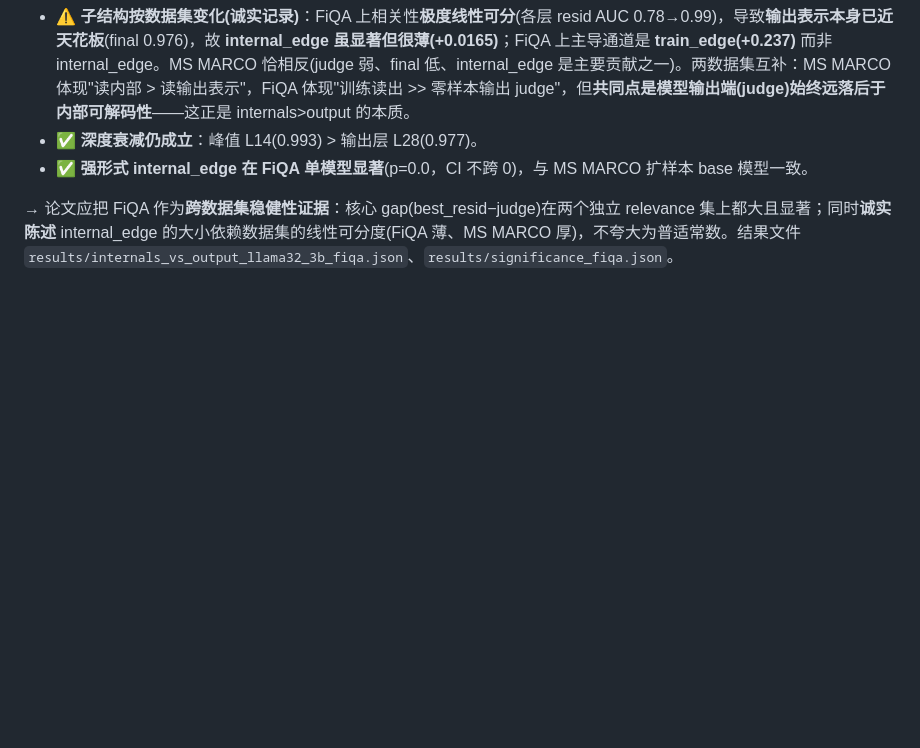
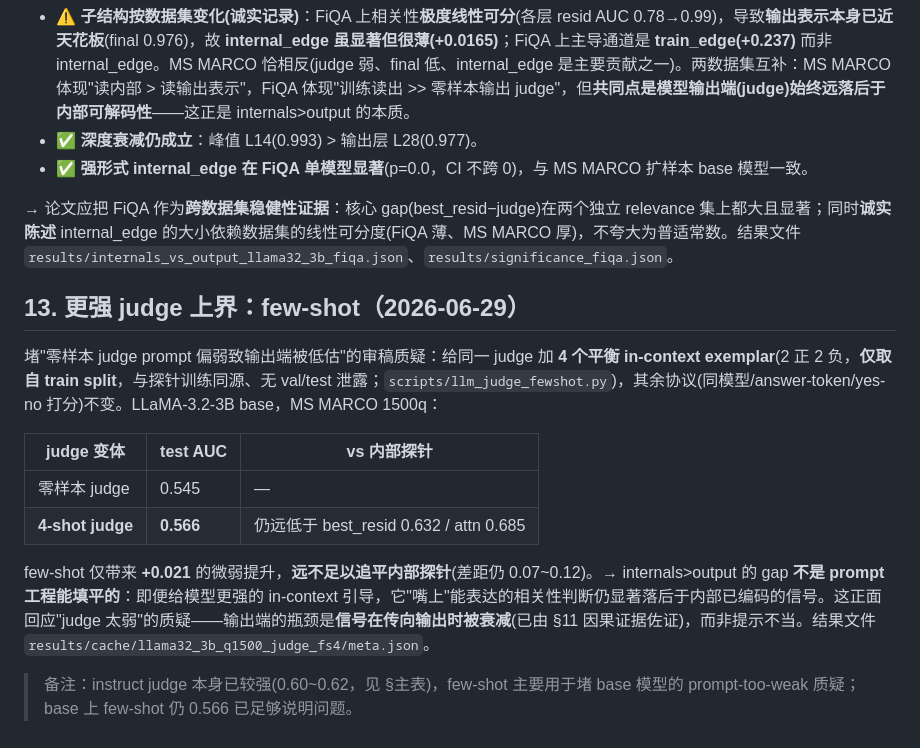
Before and after one commit to new-life-fch/my_paper_project, a Markdown page: results/REPORT.md, the part around the change. Drawn GitHub-style; blank space fills up the shorter version.

Commit message:
feat(paper-A): few-shot judge 上界(REPORT §13) — 堵"prompt 太弱"质疑
4-shot judge(exemplar 仅取 train，无泄露)，LLaMA-3.2-3B base MS MARCO 1500q:
零样本 0.545 → 4-shot 0.566 (+0.021)，仍远低于 best_resid 0.632 / attn 0.685。
结论: internals>output gap 非 prompt 工程可填平 — 输出端瓶颈是信号衰减
(§11 因果佐证)，非提示不当。

Co-Authored-By: Claude Opus 4.8 <noreply@anthropic.com>

```diff
--- a/results/REPORT.md
+++ b/results/REPORT.md
@@ -254,3 +254,16 @@ python scripts/plot_layer_signal.py --cache results/cache/<tag>_instruct --judge
 - ✅ **强形式 internal_edge 在 FiQA 单模型显著**(p=0.0，CI 不跨 0)，与 MS MARCO 扩样本 base 模型一致。
 
 → 论文应把 FiQA 作为**跨数据集稳健性证据**：核心 gap(best_resid−judge)在两个独立 relevance 集上都大且显著；同时**诚实陈述** internal_edge 的大小依赖数据集的线性可分度(FiQA 薄、MS MARCO 厚)，不夸大为普适常数。结果文件 `results/internals_vs_output_llama32_3b_fiqa.json`、`results/significance_fiqa.json`。
+
+## 13. 更强 judge 上界：few-shot（2026-06-29）
+
+堵"零样本 judge prompt 偏弱致输出端被低估"的审稿质疑：给同一 judge 加 **4 个平衡 in-context exemplar**(2 正 2 负，**仅取自 train split**，与探针训练同源、无 val/test 泄露；`scripts/llm_judge_fewshot.py`)，其余协议(同模型/answer-token/yes-no 打分)不变。LLaMA-3.2-3B base，MS MARCO 1500q：
+
+| judge 变体 | test AUC | vs 内部探针 |
+|---|---|---|
+| 零样本 judge | 0.545 | — |
+| **4-shot judge** | **0.566** | 仍远低于 best_resid 0.632 / attn 0.685 |
+
+few-shot 仅带来 **+0.021** 的微弱提升，**远不足以追平内部探针**(差距仍 0.07~0.12)。→ internals>output 的 gap **不是 prompt 工程能填平的**：即便给模型更强的 in-context 引导，它"嘴上"能表达的相关性判断仍显著落后于内部已编码的信号。这正面回应"judge 太弱"的质疑——输出端的瓶颈是**信号在传向输出时被衰减**(已由 §11 因果证据佐证)，而非提示不当。结果文件 `results/cache/llama32_3b_q1500_judge_fs4/meta.json`。
+
+> 备注：instruct judge 本身已较强(0.60~0.62，见 §主表)，few-shot 主要用于堵 base 模型的 prompt-too-weak 质疑；base 上 few-shot 仍 0.566 已足够说明问题。
```
